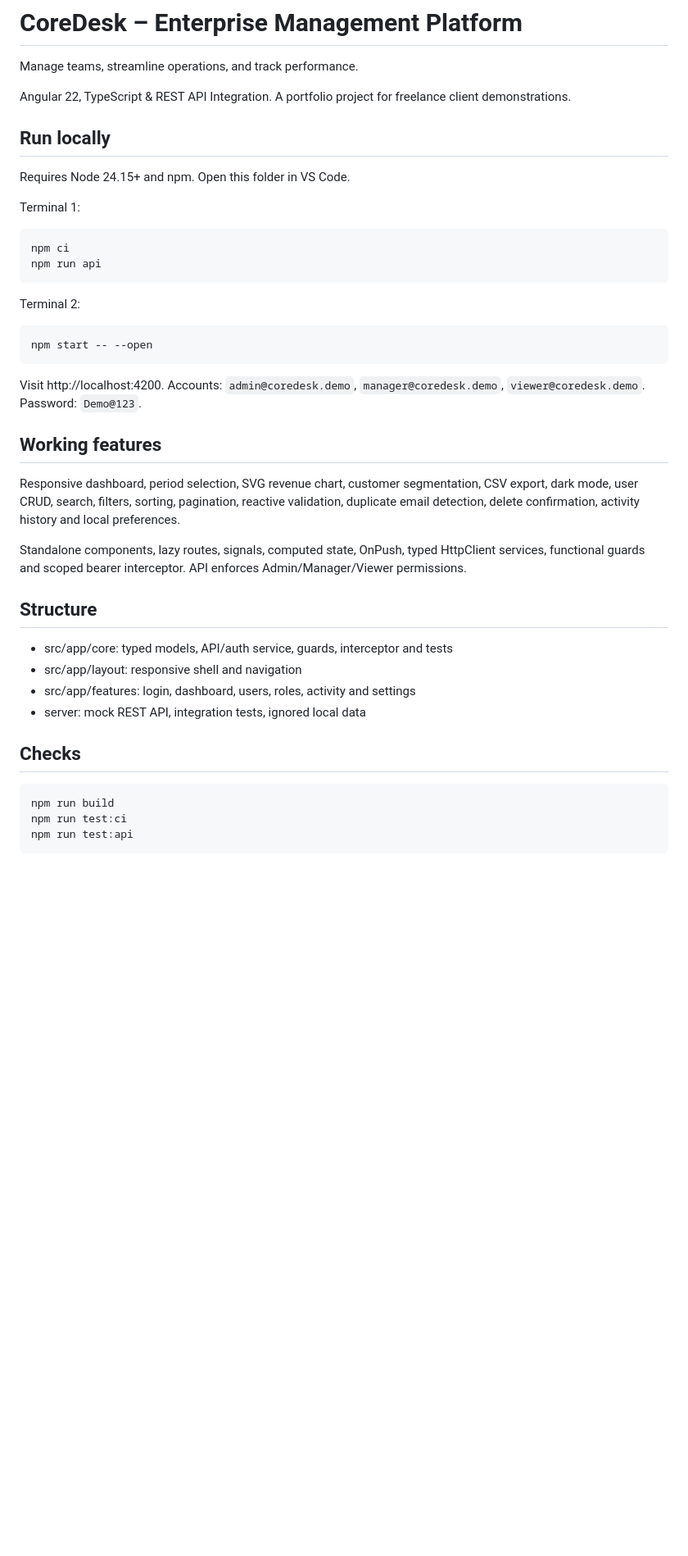
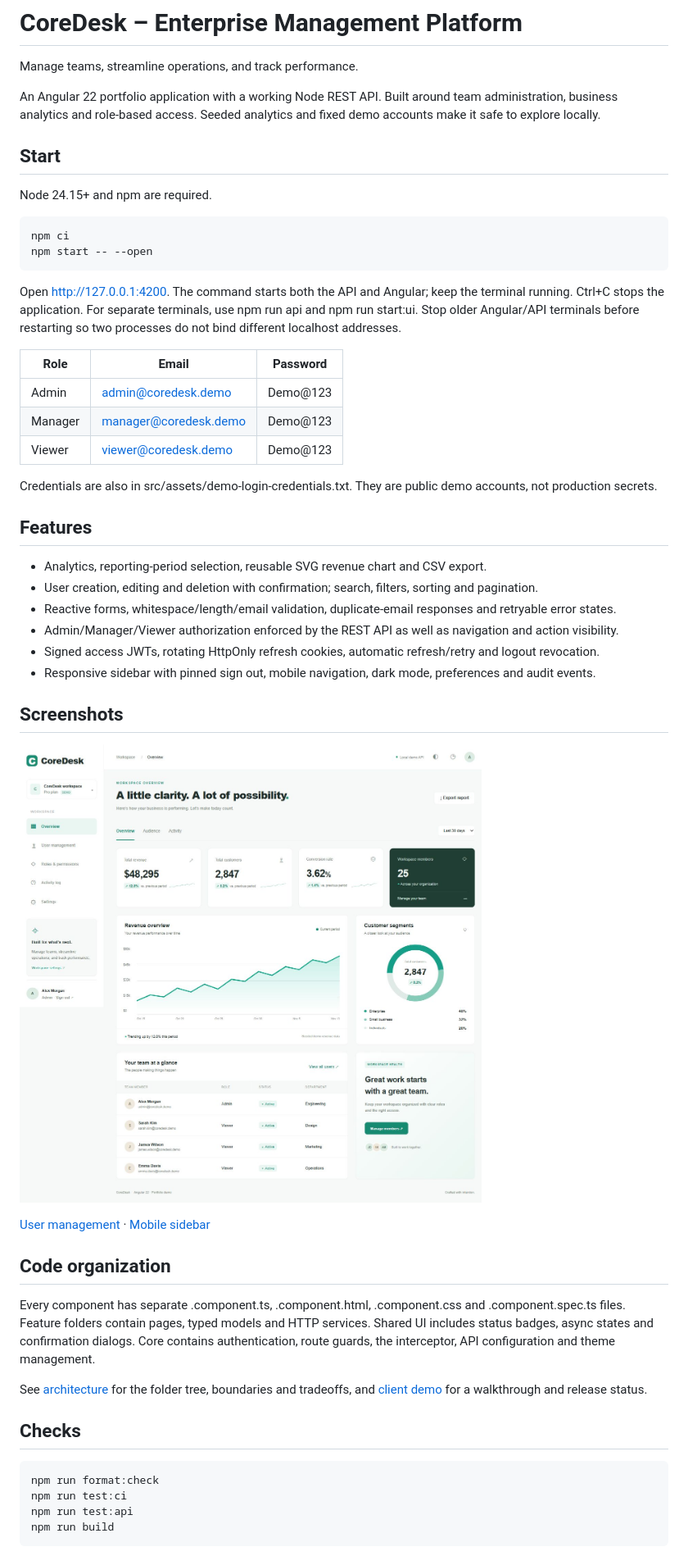
Before and after one commit to Samiksha530/coredesk-admin, a Markdown page: README.md, the part around one of its changes. Shown at 82% size. Drawn GitHub-style; pictures changed too: docs/screenshots/dashboard.png (added); blank space fills up the shorter version.

````diff
--- a/README.md
+++ b/README.md
@@ -2,41 +2,54 @@
 
 Manage teams, streamline operations, and track performance.
 
-Angular 22, TypeScript & REST API Integration. A portfolio project for freelance client demonstrations.
+An Angular 22 portfolio application with a working Node REST API. Built around team administration, business analytics and role-based access. Seeded analytics and fixed demo accounts make it safe to explore locally.
 
-## Run locally
+## Start
 
-Requires Node 24.15+ and npm. Open this folder in VS Code.
+Node 24.15+ and npm are required.
 
-Terminal 1:
 ```powershell
 npm ci
-npm run api
-```
-Terminal 2:
-```powershell
 npm start -- --open
 ```
-Visit http://localhost:4200. Accounts: `admin@coredesk.demo`, `manager@coredesk.demo`, `viewer@coredesk.demo`. Password: `Demo@123`.
 
-## Working features
+Open http://127.0.0.1:4200. The command starts both the API and Angular; keep the terminal running. Ctrl+C stops the application. For separate terminals, use npm run api and npm run start:ui. Stop older Angular/API terminals before restarting so two processes do not bind different localhost addresses.
 
-Responsive dashboard, period selection, SVG revenue chart, customer segmentation, CSV export, dark mode, user CRUD, search, filters, sorting, pagination, reactive validation, duplicate email detection, delete confirmation, activity history and local preferences.
+| Role | Email | Password |
+| --- | --- | --- |
+| Admin | admin@coredesk.demo | Demo@123 |
+| Manager | manager@coredesk.demo | Demo@123 |
+| Viewer | viewer@coredesk.demo | Demo@123 |
 
-Standalone components, lazy routes, signals, computed state, OnPush, typed HttpClient services, functional guards and scoped bearer interceptor. API enforces Admin/Manager/Viewer permissions.
+Credentials are also in src/assets/demo-login-credentials.txt. They are public demo accounts, not production secrets.
 
-## Structure
+## Features
 
-- src/app/core: typed models, API/auth service, guards, interceptor and tests
-- src/app/layout: responsive shell and navigation
-- src/app/features: login, dashboard, users, roles, activity and settings
-- server: mock REST API, integration tests, ignored local data
+- Analytics, reporting-period selection, reusable SVG revenue chart and CSV export.
+- User creation, editing and deletion with confirmation; search, filters, sorting and pagination.
+- Reactive forms, whitespace/length/email validation, duplicate-email responses and retryable error states.
+- Admin/Manager/Viewer authorization enforced by the REST API as well as navigation and action visibility.
+- Signed access JWTs, rotating HttpOnly refresh cookies, automatic refresh/retry and logout revocation.
+- Responsive sidebar with pinned sign out, mobile navigation, dark mode, preferences and audit events.
+
+## Screenshots
+
+![Dashboard](docs/screenshots/dashboard.png)
+
+[User management](docs/screenshots/users.png) · [Mobile sidebar](docs/screenshots/mobile-sidebar.png)
+
+## Code organization
+
+Every component has separate .component.ts, .component.html, .component.css and .component.spec.ts files. Feature folders contain pages, typed models and HTTP services. Shared UI includes status badges, async states and confirmation dialogs. Core contains authentication, route guards, the interceptor, API configuration and theme management.
+
+See [architecture](docs/architecture.md) for the folder tree, boundaries and tradeoffs, and [client demo](docs/client-demo.md) for a walkthrough and release status.
 
 ## Checks
 
 ```powershell
-npm run build
+npm run format:check
 npm run test:ci
 npm run test:api
+npm run build
 ```
 
````
Also changed, not shown: other parts of README.md (+7 -11 lines), docs/architecture.md (added, +72 -0 lines), docs/client-demo.md (added, +22 -0 lines), docs/verification.md (added, +13 -0 lines), docs/screenshots/mobile-sidebar.png (added), docs/screenshots/users.png (added), 1 other file.
